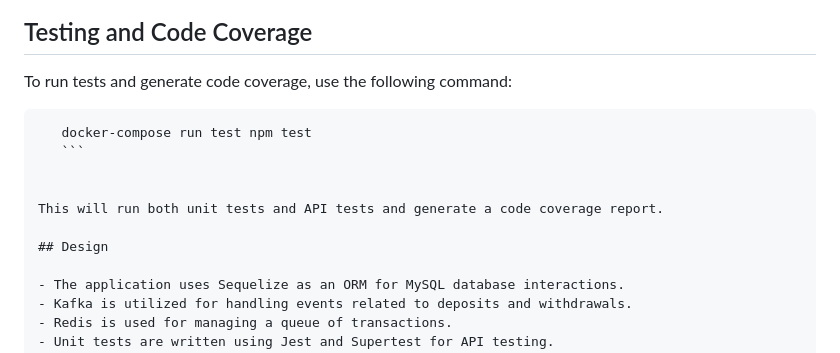
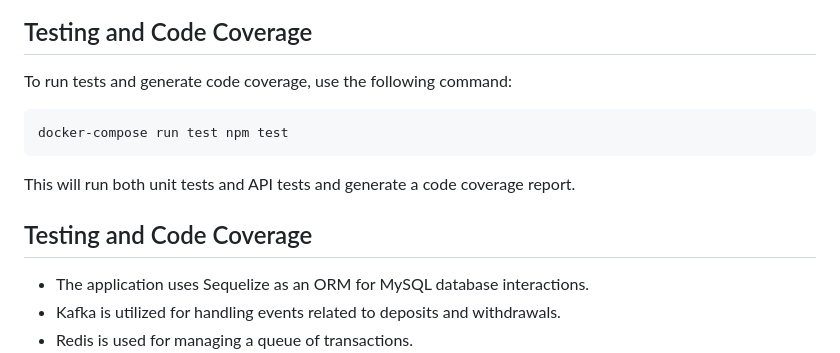
Before and after one commit to BigPhilsnr/bank, a Markdown page: README.md, the part around one of its changes. Drawn GitHub-style.

````diff
--- a/README.md
+++ b/README.md
@@ -30,14 +32,15 @@ Before running the application, ensure you have the following installed:
 
 To run tests and generate code coverage, use the following command:
 
- ```
+
     docker-compose run test npm test
-    ```
+
+
 
 
 This will run both unit tests and API tests and generate a code coverage report.
 
-## Design
+## Testing and Code Coverage
 
 - The application uses Sequelize as an ORM for MySQL database interactions.
 - Kafka is utilized for handling events related to deposits and withdrawals.
````
Also changed, not shown: other parts of README.md (+2 -0 lines).
